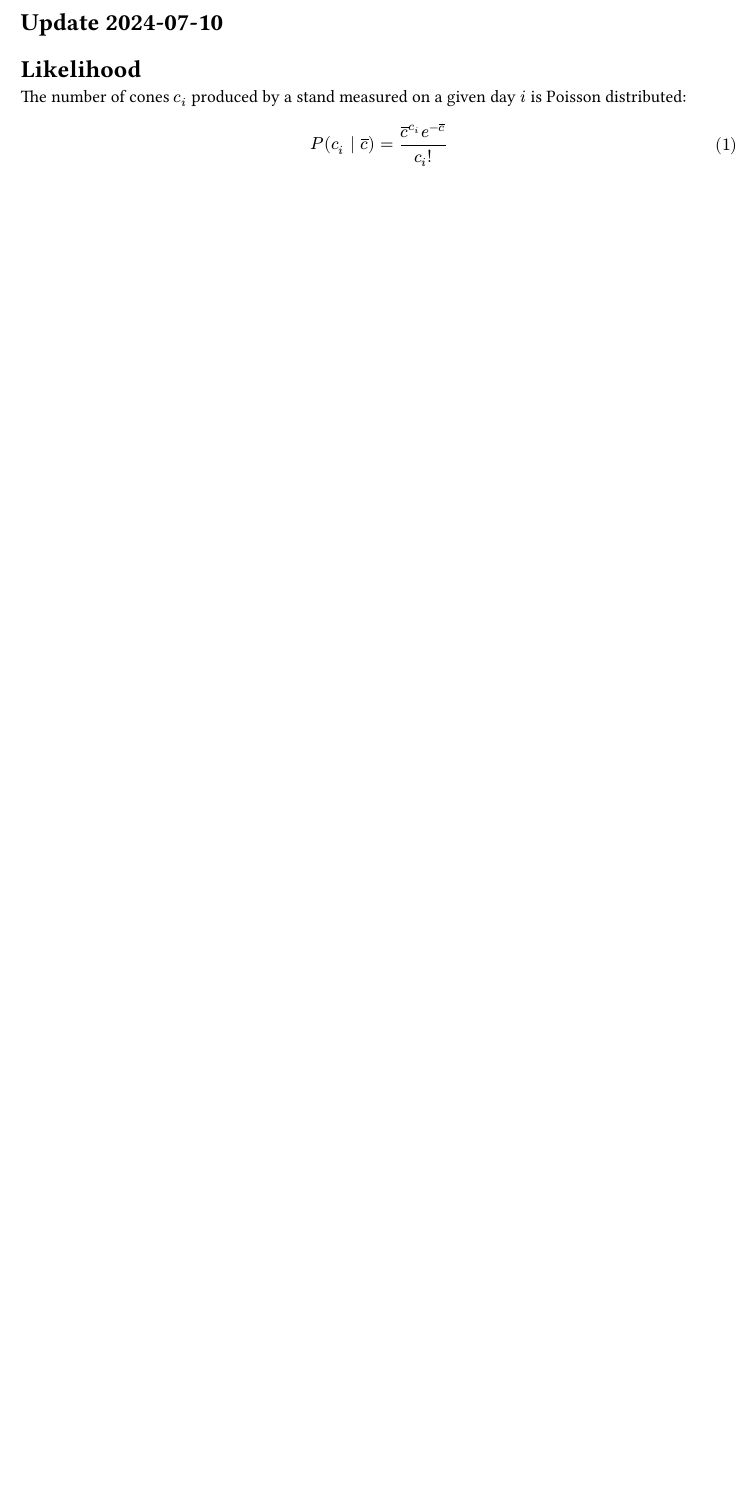
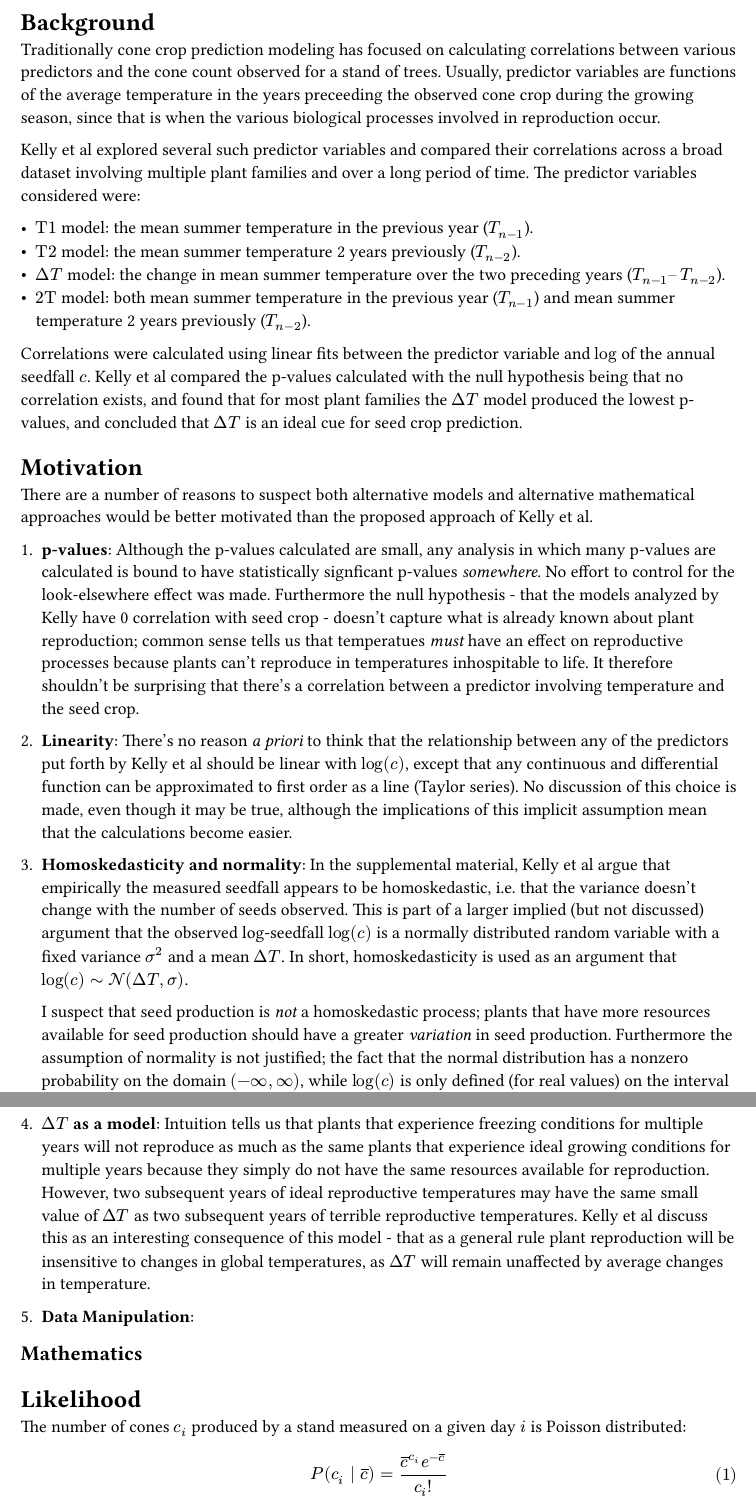
Before and after one commit to peytondmurray/pycone, a Typst document (analysis/equations.typ): part of page 1 of 4 before the commit and two parts of pages 1 and 2 of 5 after it, the two joined at a grey line, cut at the place of the change, the shorter picture padded with empty space. The pictures show the PDF file analysis/equations.pdf that the author committed with the source.

Commit message:
Expand discussion

```diff
--- a/analysis/equations.typ
+++ b/analysis/equations.typ
@@ -1,6 +1,79 @@
 #set math.equation(numbering: "(1)")
 
-= Update 2024-07-10
+= Background
+
+Traditionally cone crop prediction modeling has focused on calculating correlations
+between various predictors and the cone count observed for a stand of trees. Usually,
+predictor variables are functions of the average temperature in the years preceeding the
+observed cone crop during the growing season, since that is when the various biological
+processes involved in reproduction occur.
+
+Kelly et al explored several such predictor variables and compared their correlations
+across a broad dataset involving multiple plant families and over a long period of time.
+The predictor variables considered were:
+
+- $"T1"$ model: the mean summer temperature in the previous year ($T_(n-1)$).
+- $"T2"$ model: the mean summer temperature 2 years previously ($T_(n-2)$).
+- $Delta"T"$ model: the change in mean summer temperature over the two preceding years ($T_(n-1)–T_(n-2)$).
+- $"2T"$ model: both mean summer temperature in the previous year ($T_(n-1)$) and mean summer temperature 2 years previously ($T_(n-2)$).
+
+Correlations were calculated using linear fits between the predictor variable and $log$
+of the annual seedfall $c$. Kelly et al compared the p-values calculated with the null
+hypothesis being that no correlation exists, and found that for most plant families the
+$Delta T$ model produced the lowest p-values, and concluded that $Delta T$ is an ideal
+cue for seed crop prediction.
+
+= Motivation
+
+There are a number of reasons to suspect both alternative models and alternative
+mathematical approaches would be better motivated than the proposed approach of Kelly et
+al.
+
++ *p-values*: Although the p-values calculated are small, any analysis in which many
+  p-values are calculated is bound to have statistically signficant p-values
+  _somewhere_. No effort to control for the look-elsewhere effect was made. Furthermore
+  the null hypothesis - that the models analyzed by Kelly have 0 correlation with seed
+  crop - doesn't capture what is already known about plant reproduction; common sense
+  tells us that temperatues _must_ have an effect on reproductive processes because
+  plants can't reproduce in temperatures inhospitable to life. It therefore shouldn't be
+  surprising that there's a correlation between a predictor involving temperature and
+  the seed crop.
++ *Linearity*: There's no reason _a priori_ to think that the relationship between any
+  of the predictors put forth by Kelly et al should be linear with $log(c)$, except that
+  any continuous and differential function can be approximated to first order as a line
+  (Taylor series). No discussion of this choice is made, even though it may be true,
+  although the implications of this implicit assumption mean that the calculations
+  become easier.
++ *Homoskedasticity and normality*: In the supplemental material, Kelly et al argue that empirically
+  the measured seedfall appears to be homoskedastic, i.e. that the variance doesn't
+  change with the number of seeds observed. This is part of a larger implied (but not
+  discussed) argument that the observed log-seedfall $log(c)$ is a normally distributed
+  random variable with a fixed variance $sigma^2$ and a mean $Delta T$. In short,
+  homoskedasticity is used as an argument that $log(c) tilde cal(N)(Delta T, sigma)$.
+
+  I suspect that seed production is _not_ a homoskedastic process; plants that have more
+  resources available for seed production should have a greater _variation_ in seed
+  production. Furthermore the assumption of normality is not justified; the fact that
+  the normal distribution has a nonzero probability on the domain $(-infinity,
+  infinity)$, while $log(c)$ is only defined (for real values) on the interval $(0,
+  infinity)$.
+
++ *$Delta T$ as a model*: Intuition tells us that plants that experience freezing
+  conditions for multiple years will not reproduce as much as the same plants that
+  experience ideal growing conditions for multiple years because they simply do not have
+  the same resources available for reproduction. However, two subsequent years of ideal
+  reproductive temperatures may have the same small value of $Delta T$ as two subsequent
+  years of terrible reproductive temperatures. Kelly et al discuss this as an
+  interesting consequence of this model - that as a general rule plant reproduction will be
+  insensitive to changes in global temperatures, as $Delta T$ will remain unaffected by
+  average changes in temperature.
+
++ *Data Manipulation*:
+
+== Mathematics
+
+
+
 
 = Likelihood
 
```
Also changed, not shown: analysis/equations.pdf.
